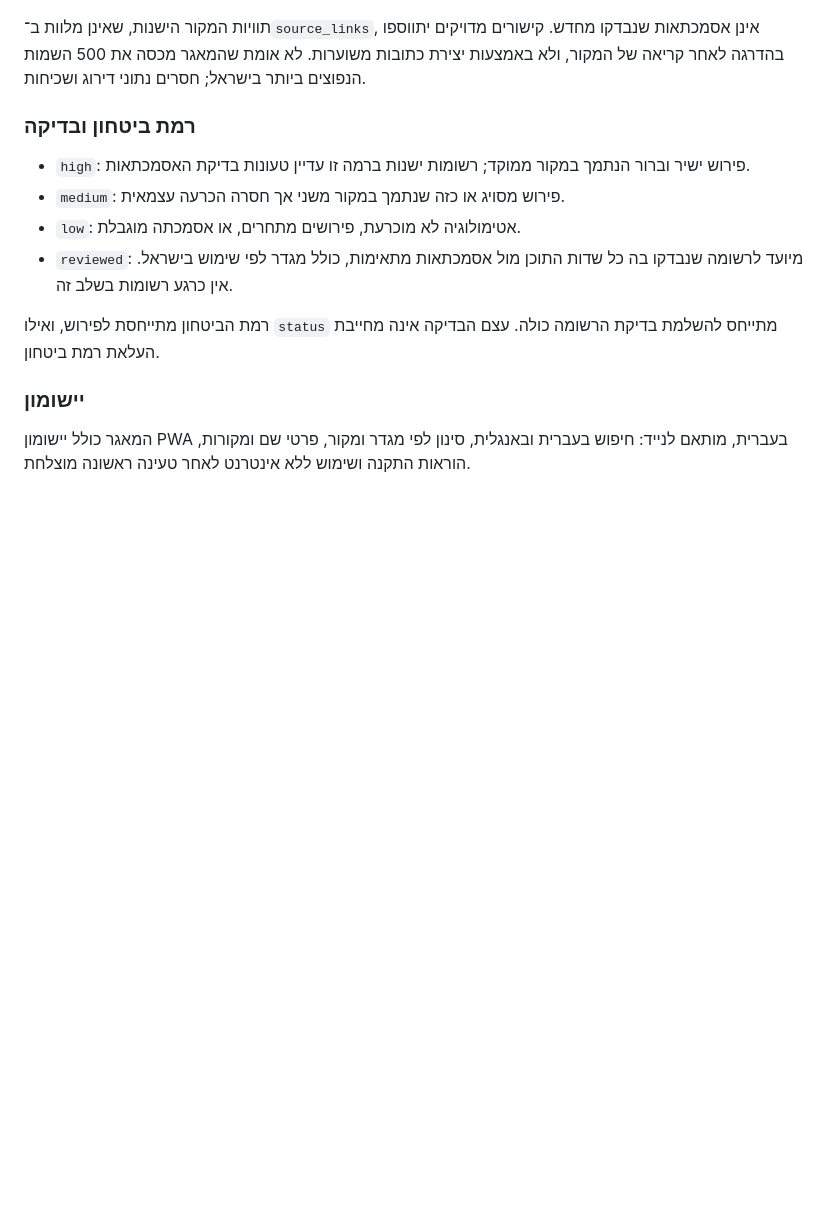
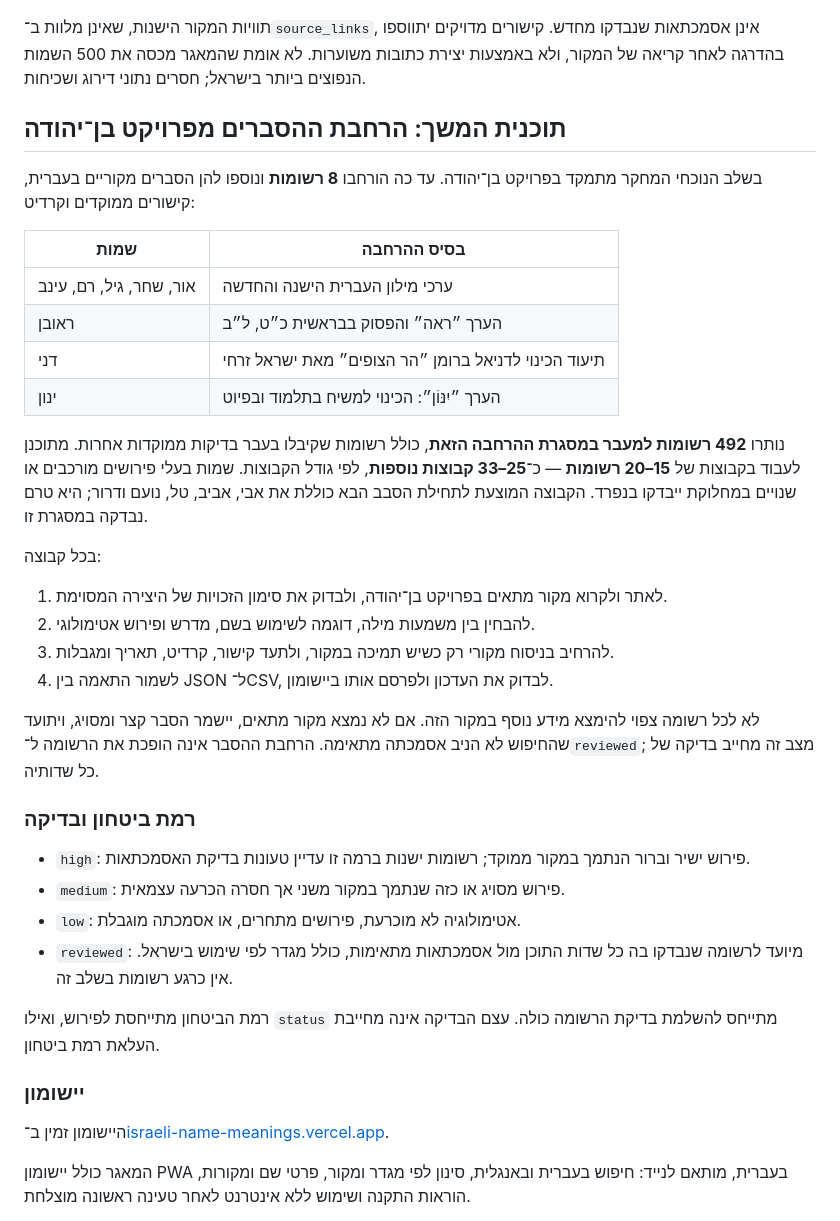
Before and after one commit to rexram987-create/israeli-name-meanings, a Markdown page: README.md, the part around the change. Rendered like a GitHub page; blank space fills up the shorter version.

Commit message:
Document Ben-Yehuda research progress and 15–20-name batch plan

```diff
--- a/README.md
+++ b/README.md
@@ -42,6 +42,28 @@
 
 תוויות המקור הישנות, שאינן מלוות ב־`source_links`, אינן אסמכתאות שנבדקו מחדש. קישורים מדויקים יתווספו בהדרגה לאחר קריאה של המקור, ולא באמצעות יצירת כתובות משוערות. לא אומת שהמאגר מכסה את 500 השמות הנפוצים ביותר בישראל; חסרים נתוני דירוג ושכיחות.
 
+## תוכנית המשך: הרחבת ההסברים מפרויקט בן־יהודה
+
+בשלב הנוכחי המחקר מתמקד בפרויקט בן־יהודה. עד כה הורחבו **8 רשומות** ונוספו להן הסברים מקוריים בעברית, קישורים ממוקדים וקרדיט:
+
+| שמות | בסיס ההרחבה |
+| --- | --- |
+| אור, שחר, גיל, רם, עינב | ערכי מילון העברית הישנה והחדשה |
+| ראובן | הערך ״ראה״ והפסוק בבראשית כ״ט, ל״ב |
+| דני | תיעוד הכינוי לדניאל ברומן ״הר הצופים״ מאת ישראל זרחי |
+| ינון | הערך ״יִנּוֹן״: הכינוי למשיח בתלמוד ובפיוט |
+
+נותרו **492 רשומות למעבר במסגרת ההרחבה הזאת**, כולל רשומות שקיבלו בעבר בדיקות ממוקדות אחרות. מתוכנן לעבוד בקבוצות של **15–20 רשומות** — כ־**25–33 קבוצות נוספות**, לפי גודל הקבוצות. שמות בעלי פירושים מורכבים או שנויים במחלוקת ייבדקו בנפרד. הקבוצה המוצעת לתחילת הסבב הבא כוללת את אבי, אביב, טל, נועם ודרור; היא טרם נבדקה במסגרת זו.
+
+בכל קבוצה:
+
+1. לאתר ולקרוא מקור מתאים בפרויקט בן־יהודה, ולבדוק את סימון הזכויות של היצירה המסוימת.
+2. להבחין בין משמעות מילה, דוגמה לשימוש בשם, מדרש ופירוש אטימולוגי.
+3. להרחיב בניסוח מקורי רק כשיש תמיכה במקור, ולתעד קישור, קרדיט, תאריך ומגבלות.
+4. לשמור התאמה בין JSON ל־CSV, לבדוק את העדכון ולפרסם אותו ביישומון.
+
+לא לכל רשומה צפוי להימצא מידע נוסף במקור הזה. אם לא נמצא מקור מתאים, יישמר הסבר קצר ומסויג, ויתועד שהחיפוש לא הניב אסמכתה מתאימה. הרחבת ההסבר אינה הופכת את הרשומה ל־`reviewed`; מצב זה מחייב בדיקה של כל שדותיה.
+
 ### רמת ביטחון ובדיקה
 
 - `high`: פירוש ישיר וברור הנתמך במקור ממוקד; רשומות ישנות ברמה זו עדיין טעונות בדיקת האסמכתאות.
@@ -52,6 +74,8 @@
 רמת הביטחון מתייחסת לפירוש, ואילו `status` מתייחס להשלמת בדיקת הרשומה כולה. עצם הבדיקה אינה מחייבת העלאת רמת ביטחון.
 
 ### יישומון
+
+היישומון זמין ב־[israeli-name-meanings.vercel.app](https://israeli-name-meanings.vercel.app/).
 
 המאגר כולל יישומון PWA בעברית, מותאם לנייד: חיפוש בעברית ובאנגלית, סינון לפי מגדר ומקור, פרטי שם ומקורות, הוראות התקנה ושימוש ללא אינטרנט לאחר טעינה ראשונה מוצלחת.
 
```
